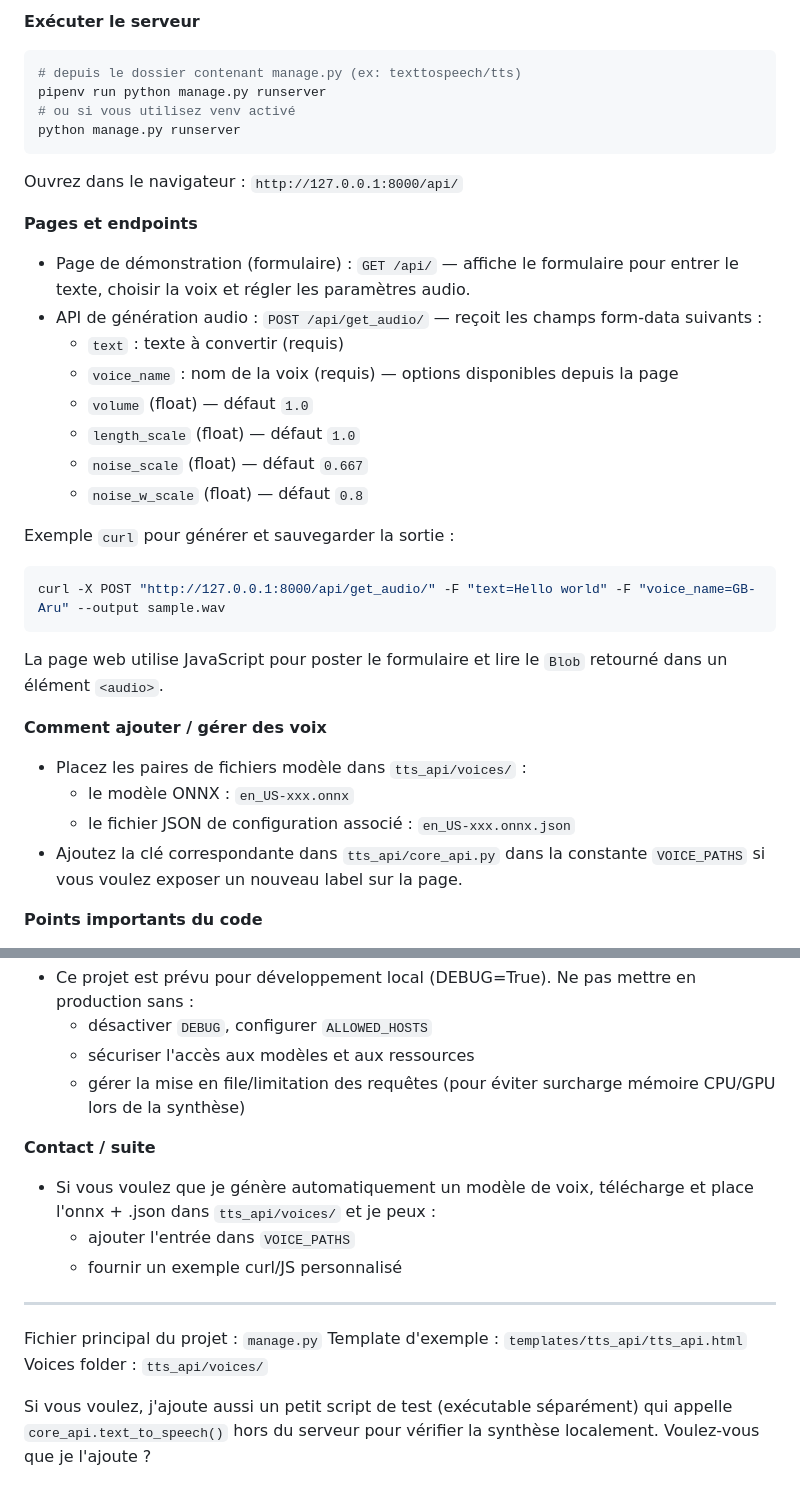
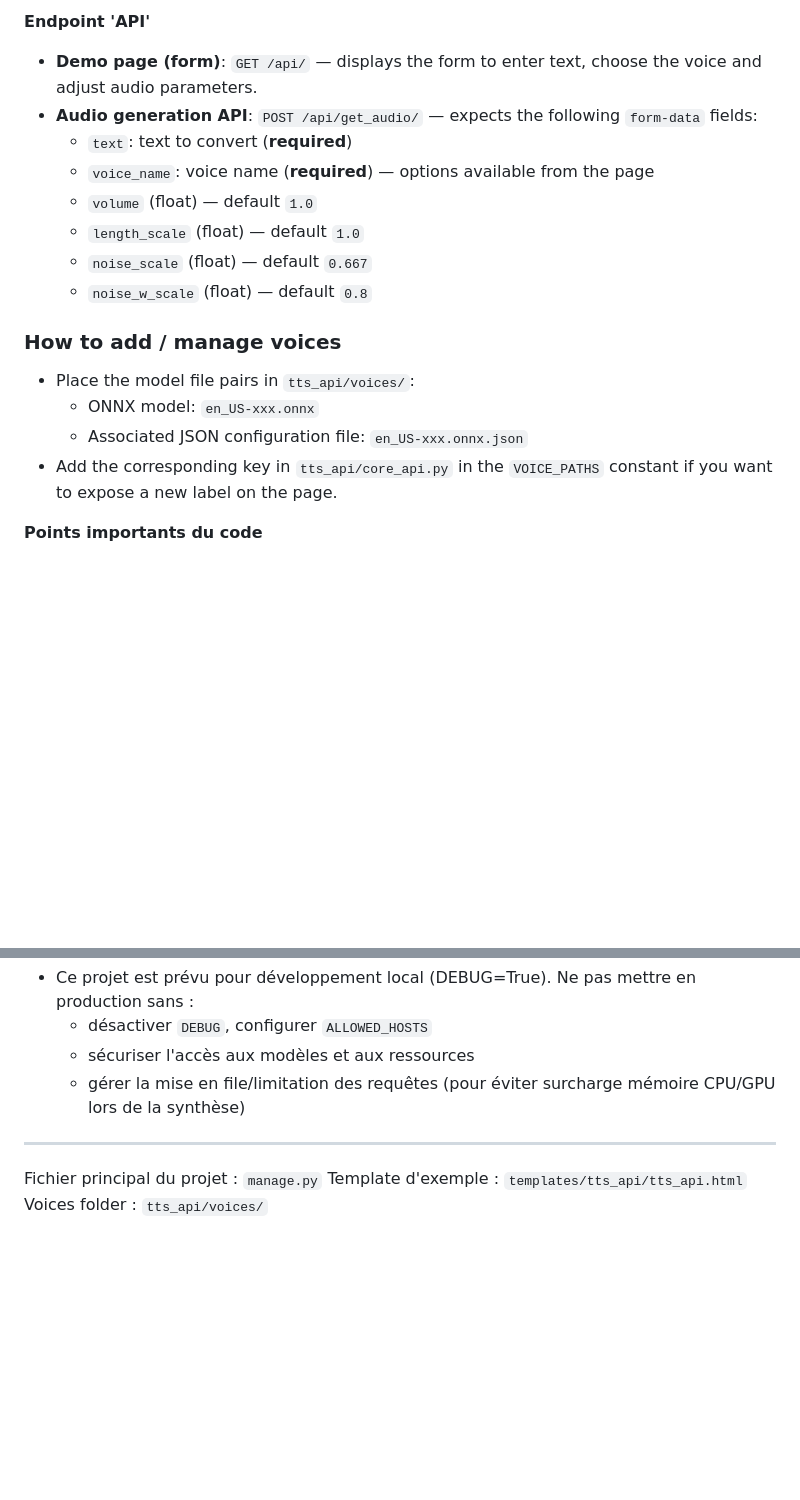
Before and after one commit to NAIMNoamane/English-Text-To-Speech-, a Markdown page: README.md, 2 parts joined by grey strips. GitHub-like rendering; blank space fills up the shorter version.

````diff
--- a/README.md
+++ b/README.md
@@ -35,38 +52,20 @@ Remarque : certains paquets (ex. `piper`, `onnxruntime`) peuvent nécessiter des
 
-**Exécuter le serveur**
+**Endpoint 'API'**
+- **Demo page (form)**: `GET /api/` — displays the form to enter text, choose the voice and adjust audio parameters.
+- **Audio generation API**: `POST /api/get_audio/` — expects the following `form-data` fields:
+  - `text`: text to convert (**required**)
+  - `voice_name`: voice name (**required**) — options available from the page
+  - `volume` (float) — default `1.0`
+  - `length_scale` (float) — default `1.0`
+  - `noise_scale` (float) — default `0.667`
+  - `noise_w_scale` (float) — default `0.8`
 
-```powershell
-# depuis le dossier contenant manage.py (ex: texttospeech/tts)
-pipenv run python manage.py runserver
-# ou si vous utilisez venv activé
-python manage.py runserver
-```
+### How to add / manage voices
 
-Ouvrez dans le navigateur : `http://127.0.0.1:8000/api/`
-
-**Pages et endpoints**
-- Page de démonstration (formulaire) : `GET /api/` — affiche le formulaire pour entrer le texte, choisir la voix et régler les paramètres audio.
-- API de génération audio : `POST /api/get_audio/` — reçoit les champs form-data suivants :
-  - `text` : texte à convertir (requis)
-  - `voice_name` : nom de la voix (requis) — options disponibles depuis la page
-  - `volume` (float) — défaut `1.0`
-  - `length_scale` (float) — défaut `1.0`
-  - `noise_scale` (float) — défaut `0.667`
-  - `noise_w_scale` (float) — défaut `0.8`
-
-Exemple `curl` pour générer et sauvegarder la sortie :
-
-```powershell
-curl -X POST "http://127.0.0.1:8000/api/get_audio/" -F "text=Hello world" -F "voice_name=GB-Aru" --output sample.wav
-```
-
-La page web utilise JavaScript pour poster le formulaire et lire le `Blob` retourné dans un élément `<audio>`.
-
-**Comment ajouter / gérer des voix**
-- Placez les paires de fichiers modèle dans `tts_api/voices/` :
-  - le modèle ONNX : `en_US-xxx.onnx`
-  - le fichier JSON de configuration associé : `en_US-xxx.onnx.json`
-- Ajoutez la clé correspondante dans `tts_api/core_api.py` dans la constante `VOICE_PATHS` si vous voulez exposer un nouveau label sur la page.
+- Place the model file pairs in `tts_api/voices/`:
+  - ONNX model: `en_US-xxx.onnx`
+  - Associated JSON configuration file: `en_US-xxx.onnx.json`
+- Add the corresponding key in `tts_api/core_api.py` in the `VOICE_PATHS` constant if you want to expose a new label on the page.
 
 **Points importants du code**
 - `tts_api/core_api.py` :
@@ -88,14 +87,7 @@ La page web utilise JavaScript pour poster le formulaire et lire le `Blob` retou
   - sécuriser l'accès aux modèles et aux ressources
   - gérer la mise en file/limitation des requêtes (pour éviter surcharge mémoire CPU/GPU lors de la synthèse)
 
-**Contact / suite**
-- Si vous voulez que je génère automatiquement un modèle de voix, télécharge et place l'onnx + .json dans `tts_api/voices/` et je peux :
-  - ajouter l'entrée dans `VOICE_PATHS`
-  - fournir un exemple curl/JS personnalisé
-
 ---
 Fichier principal du projet : `manage.py`
 Template d'exemple : `templates/tts_api/tts_api.html`
 Voices folder : `tts_api/voices/`
-
-Si vous voulez, j'ajoute aussi un petit script de test (exécutable séparément) qui appelle `core_api.text_to_speech()` hors du serveur pour vérifier la synthèse localement. Voulez-vous que je l'ajoute ?
````
Also changed, not shown: other parts of README.md (+38 -21 lines).
